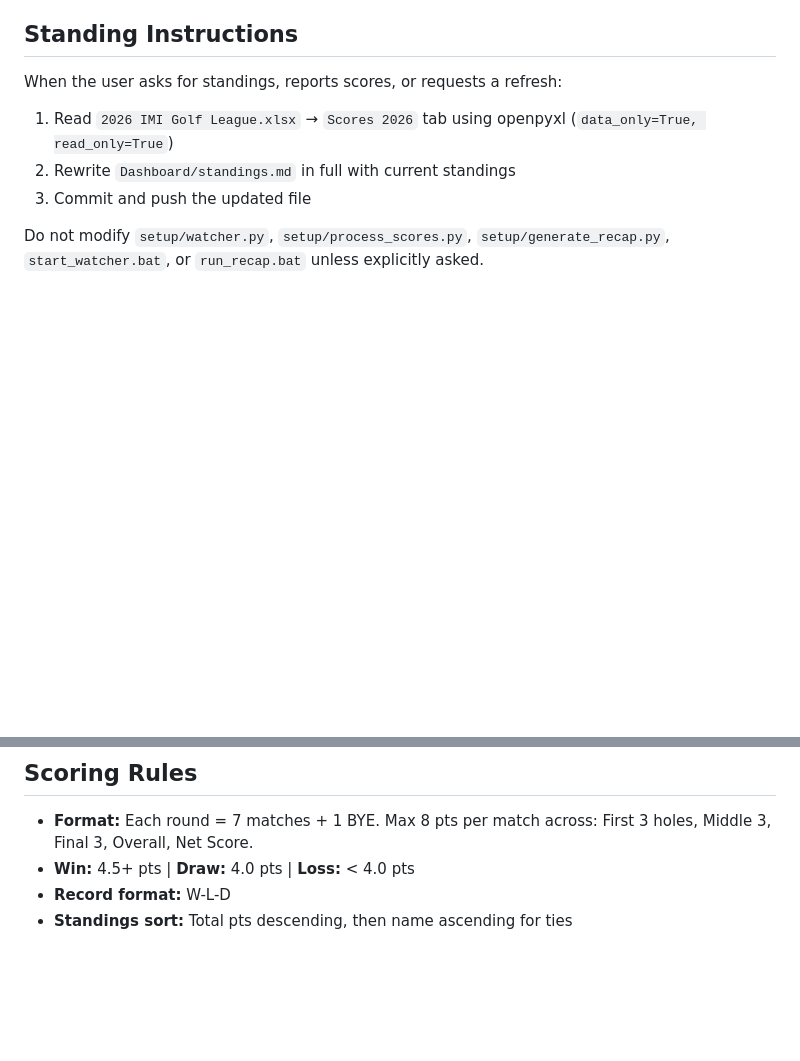
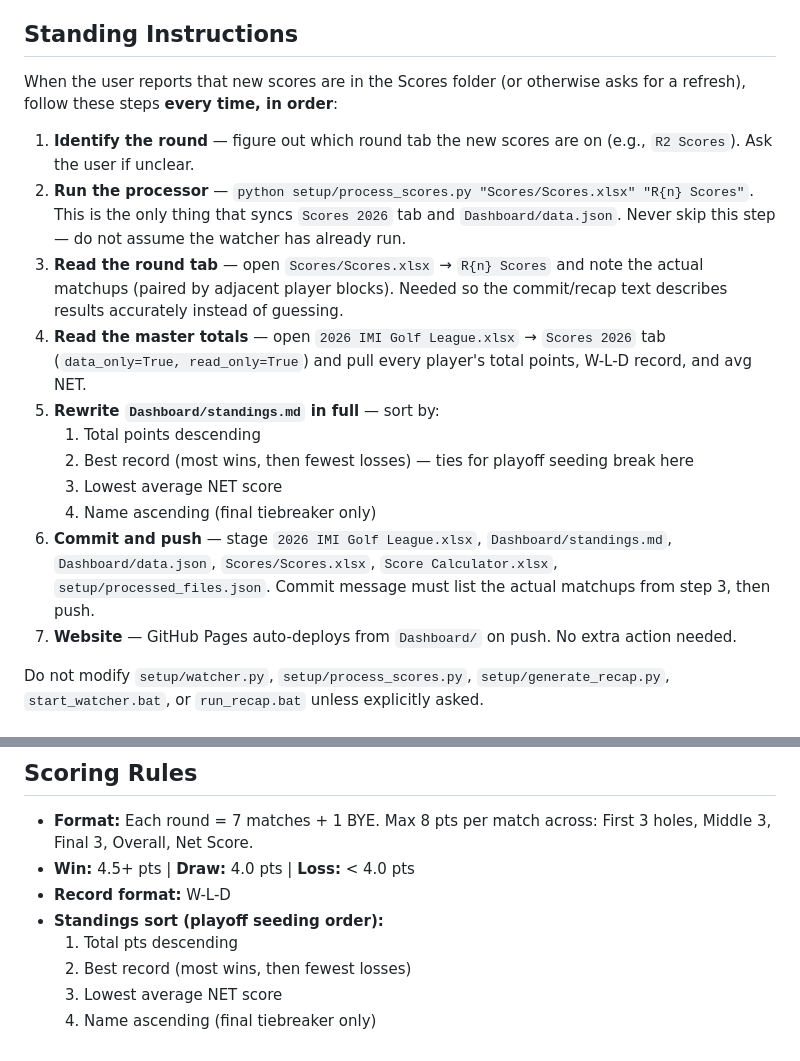
Before and after one commit to iSuite-LLC/charlotte-golf-league, a Markdown page: CLAUDE.md, 2 parts joined by grey strips. GitHub-like rendering; blank space fills up the shorter version.

Commit message:
Document full score-update workflow and playoff-seeding tiebreakers in CLAUDE.md
Standing Instructions now spell out all 7 steps: run process_scores.py first,
read round tab for matchups, then totals, then rewrite standings, commit/push,
and rely on GitHub Pages auto-deploy.

Standings sort updated to playoff seeding order: total pts → best record →
lowest avg NET → name (final tiebreaker only).

Co-Authored-By: Claude Opus 4.7 (1M context) <noreply@anthropic.com>

```diff
--- a/CLAUDE.md
+++ b/CLAUDE.md
@@ -4,10 +4,19 @@ This folder is the working directory for the 2026 IMI Golf League. Claude acts a
 
 ## Standing Instructions
 
-When the user asks for standings, reports scores, or requests a refresh:
-1. Read `2026 IMI Golf League.xlsx` → `Scores 2026` tab using openpyxl (`data_only=True, read_only=True`)
-2. Rewrite `Dashboard/standings.md` in full with current standings
-3. Commit and push the updated file
+When the user reports that new scores are in the Scores folder (or otherwise asks for a refresh), follow these steps **every time, in order**:
+
+1. **Identify the round** — figure out which round tab the new scores are on (e.g., `R2 Scores`). Ask the user if unclear.
+2. **Run the processor** — `python setup/process_scores.py "Scores/Scores.xlsx" "R{n} Scores"`. This is the only thing that syncs `Scores 2026` tab and `Dashboard/data.json`. Never skip this step — do not assume the watcher has already run.
+3. **Read the round tab** — open `Scores/Scores.xlsx` → `R{n} Scores` and note the actual matchups (paired by adjacent player blocks). Needed so the commit/recap text describes results accurately instead of guessing.
+4. **Read the master totals** — open `2026 IMI Golf League.xlsx` → `Scores 2026` tab (`data_only=True, read_only=True`) and pull every player's total points, W-L-D record, and avg NET.
+5. **Rewrite `Dashboard/standings.md` in full** — sort by:
+   1. Total points descending
+   2. Best record (most wins, then fewest losses) — ties for playoff seeding break here
+   3. Lowest average NET score
+   4. Name ascending (final tiebreaker only)
+6. **Commit and push** — stage `2026 IMI Golf League.xlsx`, `Dashboard/standings.md`, `Dashboard/data.json`, `Scores/Scores.xlsx`, `Score Calculator.xlsx`, `setup/processed_files.json`. Commit message must list the actual matchups from step 3, then push.
+7. **Website** — GitHub Pages auto-deploys from `Dashboard/` on push. No extra action needed.
 
 Do not modify `setup/watcher.py`, `setup/process_scores.py`, `setup/generate_recap.py`, `start_watcher.bat`, or `run_recap.bat` unless explicitly asked.
 
@@ -119,4 +128,8 @@ Each player = 2 consecutive rows: match points row then NET score row directly b
 - **Format:** Each round = 7 matches + 1 BYE. Max 8 pts per match across: First 3 holes, Middle 3, Final 3, Overall, Net Score.
 - **Win:** 4.5+ pts | **Draw:** 4.0 pts | **Loss:** < 4.0 pts
 - **Record format:** W-L-D
-- **Standings sort:** Total pts descending, then name ascending for ties
+- **Standings sort (playoff seeding order):**
+  1. Total pts descending
+  2. Best record (most wins, then fewest losses)
+  3. Lowest average NET score
+  4. Name ascending (final tiebreaker only)
```
